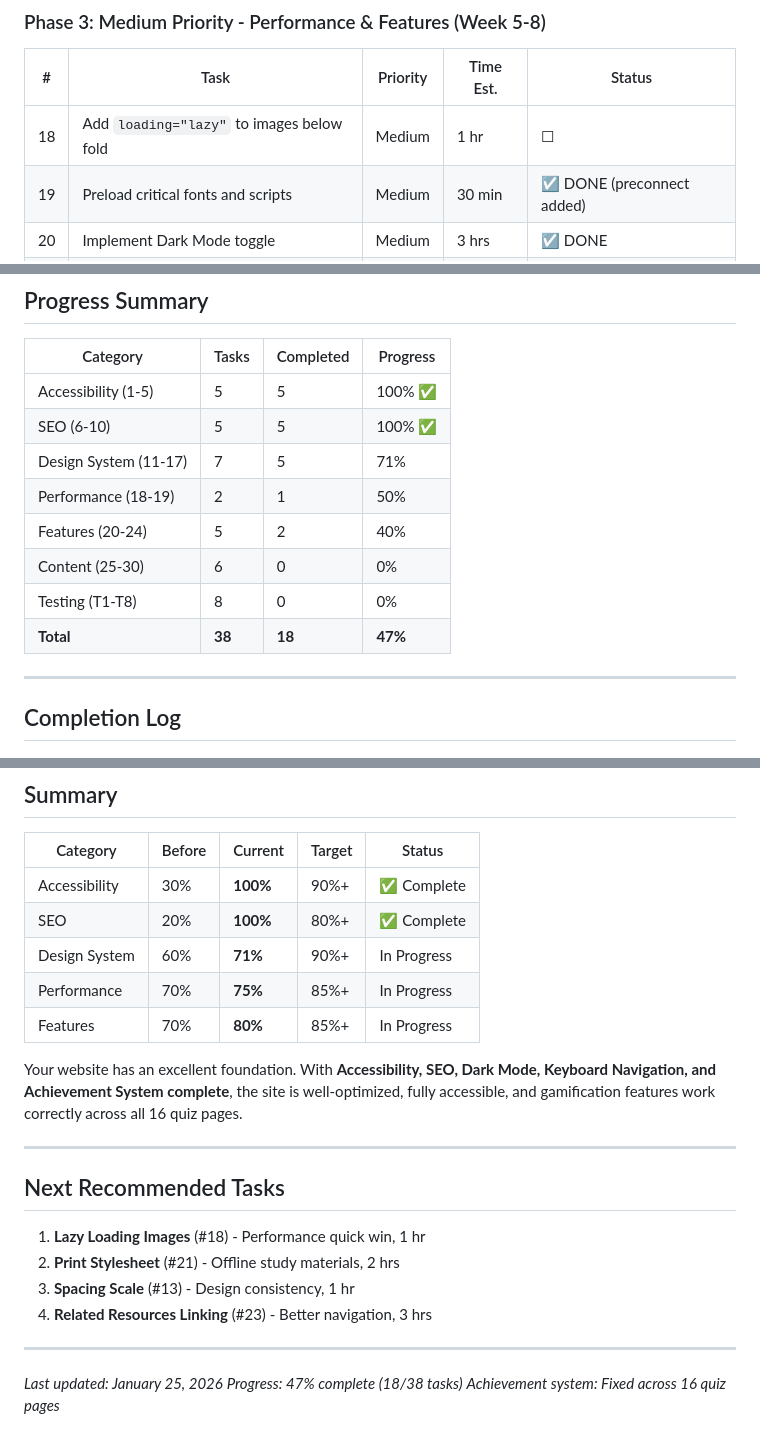
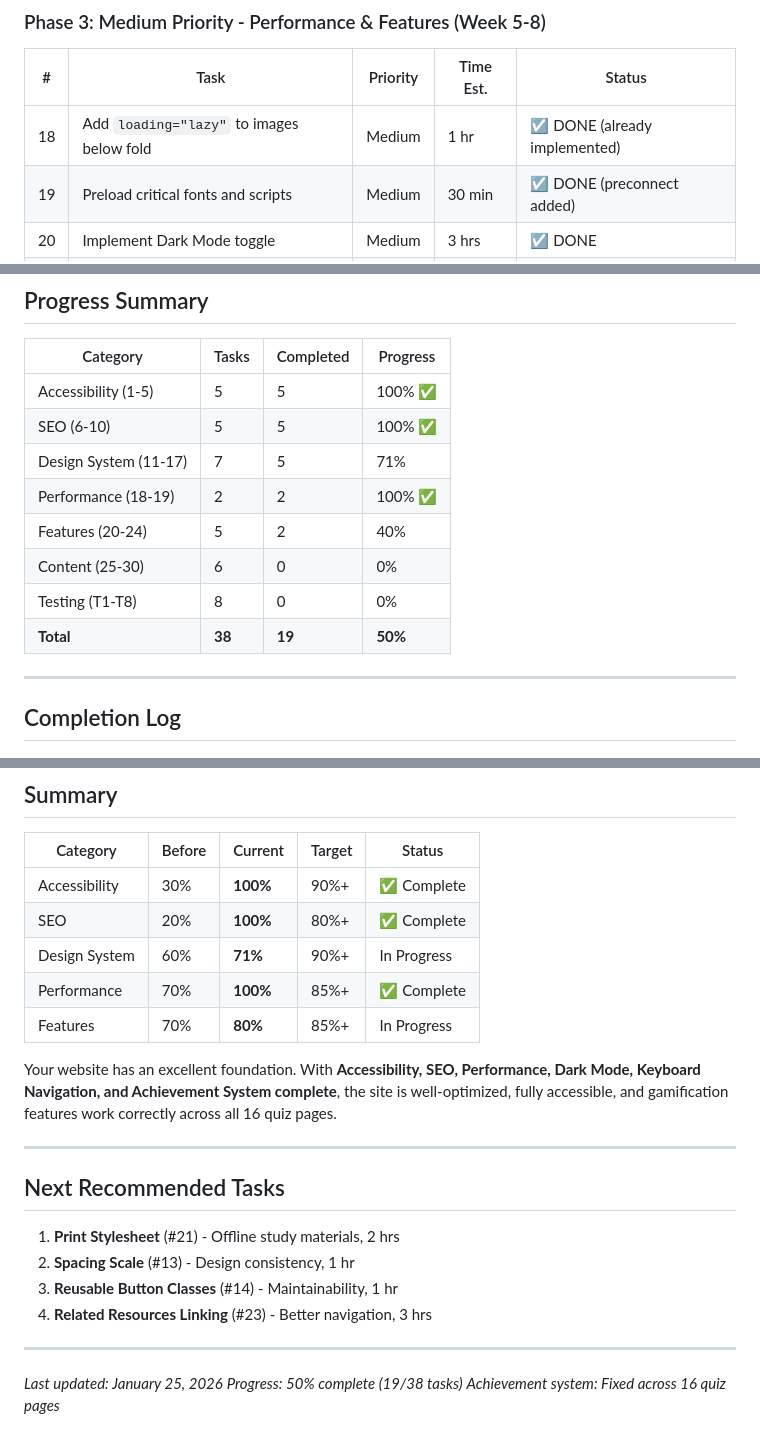
Before and after one commit to drake1128/saq-questionnaire, a Markdown page: IMPROVEMENT-PLAN.md, 3 parts joined by grey strips. Drawn GitHub-style.

Commit message:
Mark lazy loading task as complete
- Task #18 already implemented (QR code image has loading="lazy")
- Performance category now 100% complete
- Overall progress: 50% (19/38 tasks)

Co-Authored-By: Claude Opus 4.5 <noreply@anthropic.com>

```diff
--- a/IMPROVEMENT-PLAN.md
+++ b/IMPROVEMENT-PLAN.md
@@ -40,7 +40,7 @@
 
 | # | Task | Priority | Time Est. | Status |
 |---|------|----------|-----------|--------|
-| 18 | Add `loading="lazy"` to images below fold | Medium | 1 hr | ☐ |
+| 18 | Add `loading="lazy"` to images below fold | Medium | 1 hr | ☑ DONE (already implemented) |
 | 19 | Preload critical fonts and scripts | Medium | 30 min | ☑ DONE (preconnect added) |
 | 20 | Implement Dark Mode toggle | Medium | 3 hrs | ☑ DONE |
 | 21 | Add print stylesheet | Medium | 2 hrs | ☐ |
@@ -90,11 +90,11 @@
 | Accessibility (1-5) | 5 | 5 | 100% ✅ |
 | SEO (6-10) | 5 | 5 | 100% ✅ |
 | Design System (11-17) | 7 | 5 | 71% |
-| Performance (18-19) | 2 | 1 | 50% |
+| Performance (18-19) | 2 | 2 | 100% ✅ |
 | Features (20-24) | 5 | 2 | 40% |
 | Content (25-30) | 6 | 0 | 0% |
 | Testing (T1-T8) | 8 | 0 | 0% |
-| **Total** | **38** | **18** | **47%** |
+| **Total** | **38** | **19** | **50%** |
 
 ---
 
@@ -508,22 +508,22 @@ These improvements take minimal effort but have high impact:
 | Accessibility | 30% | **100%** | 90%+ | ✅ Complete |
 | SEO | 20% | **100%** | 80%+ | ✅ Complete |
 | Design System | 60% | **71%** | 90%+ | In Progress |
-| Performance | 70% | **75%** | 85%+ | In Progress |
+| Performance | 70% | **100%** | 85%+ | ✅ Complete |
 | Features | 70% | **80%** | 85%+ | In Progress |
 
-Your website has an excellent foundation. With **Accessibility, SEO, Dark Mode, Keyboard Navigation, and Achievement System complete**, the site is well-optimized, fully accessible, and gamification features work correctly across all 16 quiz pages.
+Your website has an excellent foundation. With **Accessibility, SEO, Performance, Dark Mode, Keyboard Navigation, and Achievement System complete**, the site is well-optimized, fully accessible, and gamification features work correctly across all 16 quiz pages.
 
 ---
 
 ## Next Recommended Tasks
 
-1. **Lazy Loading Images** (#18) - Performance quick win, 1 hr
-2. **Print Stylesheet** (#21) - Offline study materials, 2 hrs
-3. **Spacing Scale** (#13) - Design consistency, 1 hr
+1. **Print Stylesheet** (#21) - Offline study materials, 2 hrs
+2. **Spacing Scale** (#13) - Design consistency, 1 hr
+3. **Reusable Button Classes** (#14) - Maintainability, 1 hr
 4. **Related Resources Linking** (#23) - Better navigation, 3 hrs
 
 ---
 
 *Last updated: January 25, 2026*
-*Progress: 47% complete (18/38 tasks)*
+*Progress: 50% complete (19/38 tasks)*
 *Achievement system: Fixed across 16 quiz pages*
```
